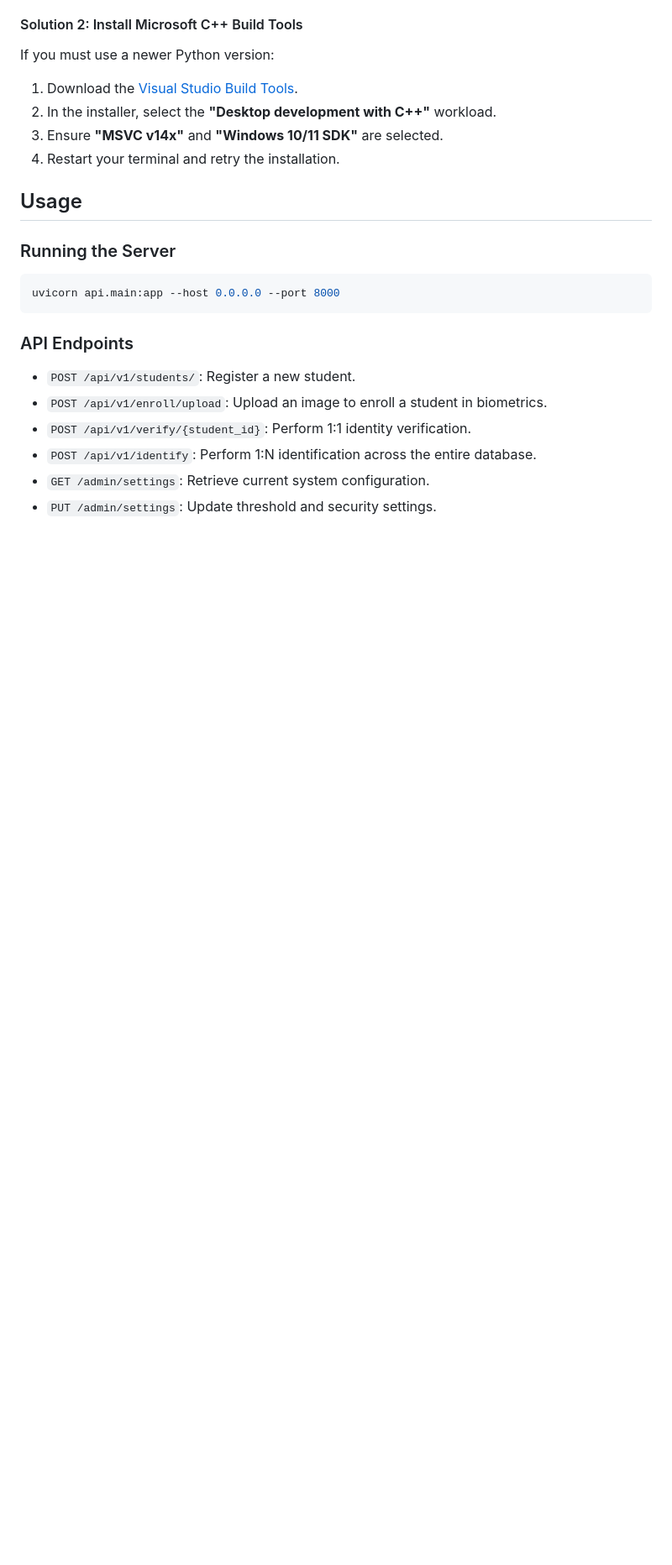
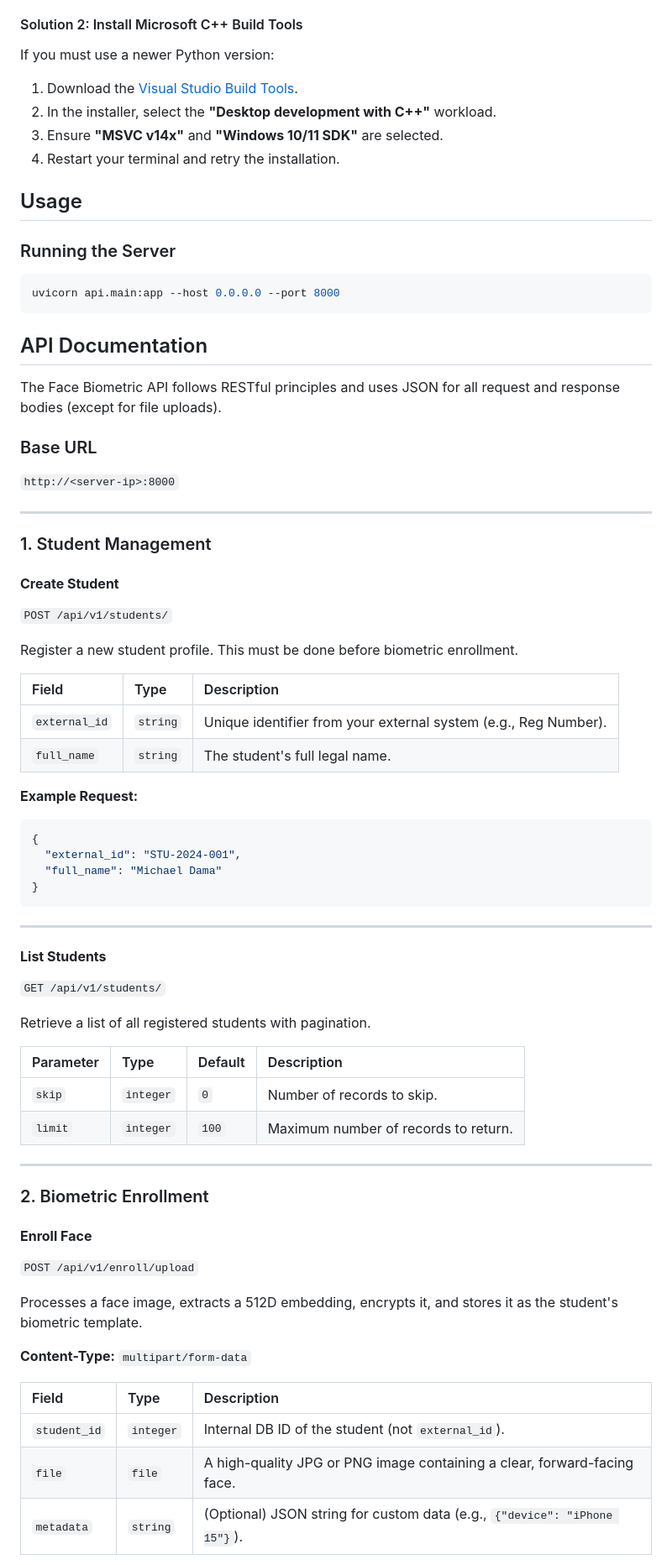
Before and after one commit to DamaMichaelYohanna/faceapp, a Markdown page: README.md, the part around one of its changes. Shown at 84% size. GitHub-like rendering; blank space fills up the shorter version.

Commit message:
udpated the documentation

````diff
--- a/README.md
+++ b/README.md
@@ -79,10 +79,61 @@ If you must use a newer Python version:
 uvicorn api.main:app --host 0.0.0.0 --port 8000
 ```
 
-### API Endpoints
-- `POST /api/v1/students/`: Register a new student.
-- `POST /api/v1/enroll/upload`: Upload an image to enroll a student in biometrics.
-- `POST /api/v1/verify/{student_id}`: Perform 1:1 identity verification.
-- `POST /api/v1/identify`: Perform 1:N identification across the entire database.
-- `GET /admin/settings`: Retrieve current system configuration.
-- `PUT /admin/settings`: Update threshold and security settings.
+## API Documentation
+
+The Face Biometric API follows RESTful principles and uses JSON for all request and response bodies (except for file uploads).
+
+### Base URL
+`http://<server-ip>:8000`
+
+---
+
+### 1. Student Management
+
+#### **Create Student**
+`POST /api/v1/students/`
+
+Register a new student profile. This must be done before biometric enrollment.
+
+| Field | Type | Description |
+| :--- | :--- | :--- |
+| `external_id` | `string` | Unique identifier from your external system (e.g., Reg Number). |
+| `full_name` | `string` | The student's full legal name. |
+
+**Example Request:**
+```json
+{
+  "external_id": "STU-2024-001",
+  "full_name": "Michael Dama"
+}
+```
+
+---
+
+#### **List Students**
+`GET /api/v1/students/`
+
+Retrieve a list of all registered students with pagination.
+
+| Parameter | Type | Default | Description |
+| :--- | :--- | :--- | :--- |
+| `skip` | `integer` | `0` | Number of records to skip. |
+| `limit` | `integer` | `100` | Maximum number of records to return. |
+
+---
+
+### 2. Biometric Enrollment
+
+#### **Enroll Face**
+`POST /api/v1/enroll/upload`
+
+Processes a face image, extracts a 512D embedding, encrypts it, and stores it as the student's biometric template.
+
+**Content-Type:** `multipart/form-data`
+
+| Field | Type | Description |
+| :--- | :--- | :--- |
+| `student_id` | `integer` | Internal DB ID of the student (not `external_id`). |
+| `file` | `file` | A high-quality JPG or PNG image containing a clear, forward-facing face. |
+| `metadata` | `string` | (Optional) JSON string for custom data (e.g., `{"device": "iPhone 15"}`). |
+
````
Also changed, not shown: other parts of README.md (+83 -0 lines).
